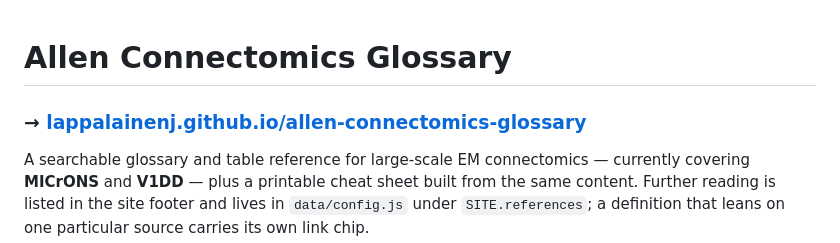
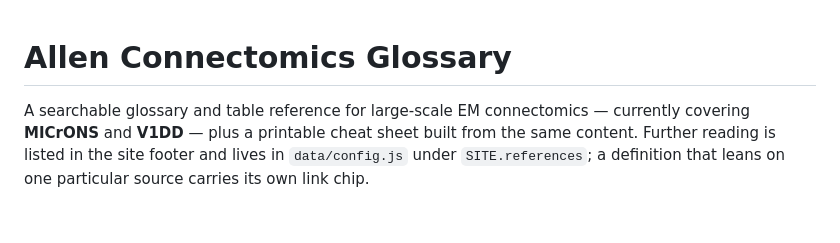
Before and after one commit to AllenInstitute/allen-connectomics-glossary, a Markdown page: README.md, the part around the change. Drawn GitHub-style; blank space fills up the shorter version.

Commit message:
Remove link from README.md
Removed the link to the Allen Connectomics Glossary.

```diff
--- a/README.md
+++ b/README.md
@@ -1,6 +1,4 @@
 # Allen Connectomics Glossary
-
-### → [lappalainenj.github.io/allen-connectomics-glossary](https://lappalainenj.github.io/allen-connectomics-glossary/)
 
 A searchable glossary and table reference for large-scale EM connectomics — currently
 covering **MICrONS** and **V1DD** — plus a printable cheat sheet built from the same
```
